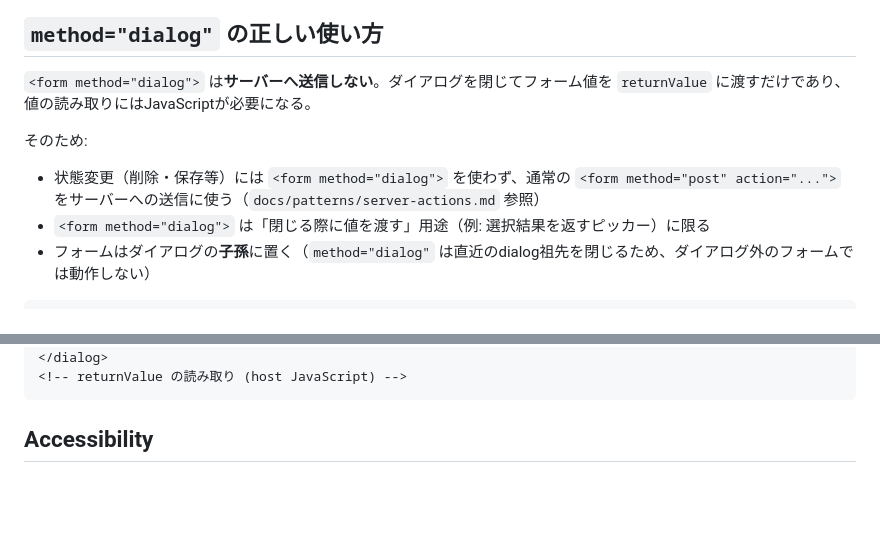
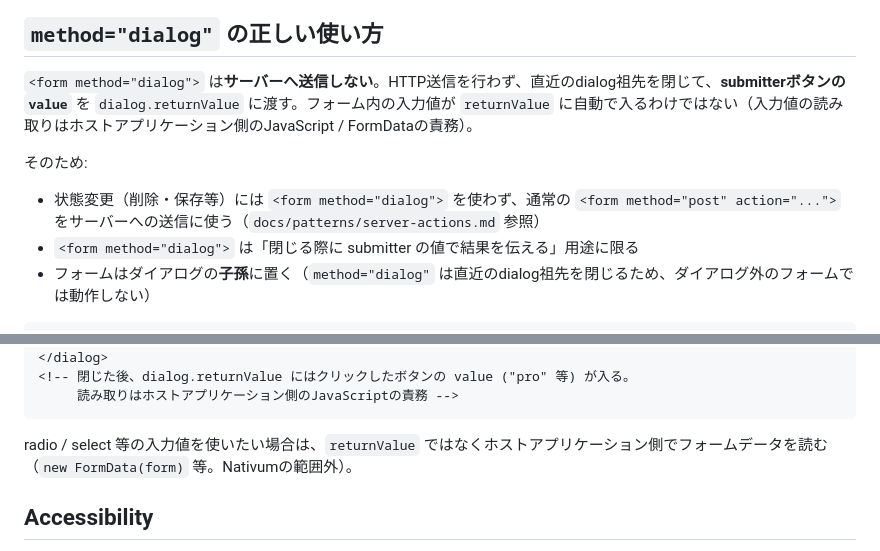
Before and after one commit to hnkNkm/nativum, a Markdown page: docs/components/dialog.md, 2 parts joined by grey strips. Rendered like a GitHub page; blank space fills up the shorter version.

````diff
--- a/docs/components/dialog.md
+++ b/docs/components/dialog.md
@@ -70,12 +70,12 @@
 
 ## `method="dialog"` の正しい使い方
 
-`<form method="dialog">` は**サーバーへ送信しない**。ダイアログを閉じてフォーム値を `returnValue` に渡すだけであり、値の読み取りにはJavaScriptが必要になる。
+`<form method="dialog">` は**サーバーへ送信しない**。HTTP送信を行わず、直近のdialog祖先を閉じて、**submitterボタンの `value`** を `dialog.returnValue` に渡す。フォーム内の入力値が `returnValue` に自動で入るわけではない（入力値の読み取りはホストアプリケーション側のJavaScript / FormDataの責務）。
 
 そのため:
 
 - 状態変更（削除・保存等）には `<form method="dialog">` を使わず、通常の `<form method="post" action="...">` をサーバーへの送信に使う（`docs/patterns/server-actions.md` 参照）
-- `<form method="dialog">` は「閉じる際に値を渡す」用途（例: 選択結果を返すピッカー）に限る
+- `<form method="dialog">` は「閉じる際に submitter の値で結果を伝える」用途に限る
 - フォームはダイアログの**子孫**に置く（`method="dialog"` は直近のdialog祖先を閉じるため、ダイアログ外のフォームでは動作しない）
 
 ```html
@@ -90,7 +90,10 @@
   </form>
 </dialog>
-<!-- returnValue の読み取り (host JavaScript) -->
+<!-- 閉じた後、dialog.returnValue にはクリックしたボタンの value ("pro" 等) が入る。
+     読み取りはホストアプリケーション側のJavaScriptの責務 -->
 ```
+
+radio / select 等の入力値を使いたい場合は、`returnValue` ではなくホストアプリケーション側でフォームデータを読む（`new FormData(form)` 等。Nativumの範囲外）。
 
 ## Accessibility
 
````
Also changed, not shown: other parts of docs/components/dialog.md (+4 -4 lines), 1 other file.
